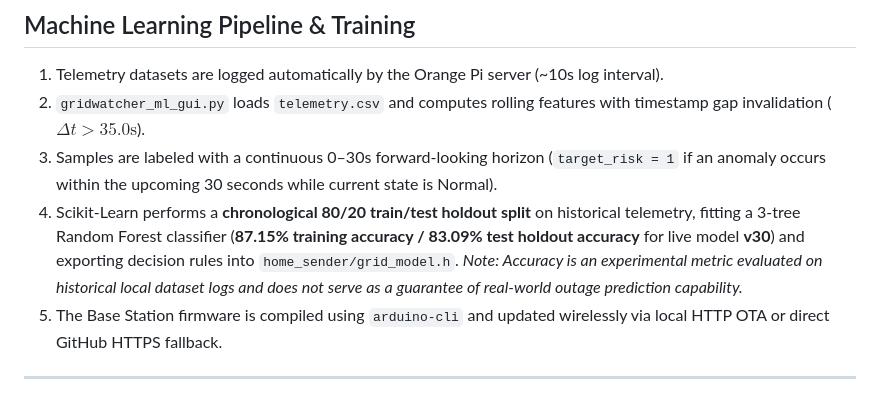
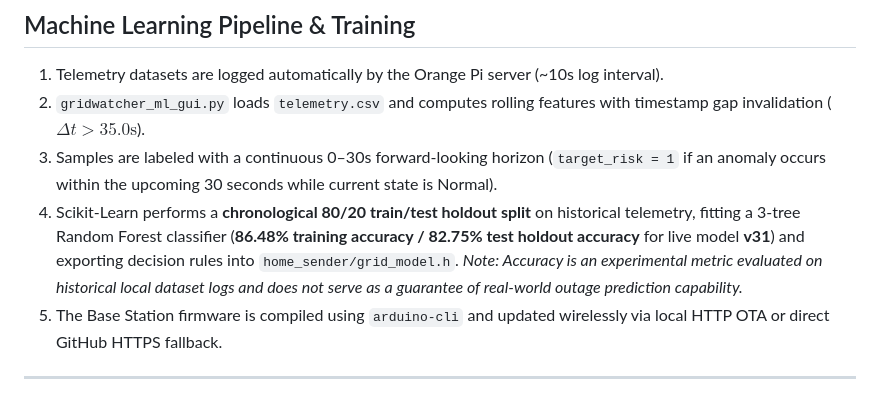
Before and after one commit to kylerichter36-coder/GridWatcher, a Markdown page: README.md, the part around the change. GitHub-like rendering.

Commit message:
DOCUMENTATION SYNCHRONIZATION: Updated accuracy metrics to match model v31 (86.48% Train / 82.75% 80/20 Test Holdout)

```diff
--- a/README.md
+++ b/README.md
@@ -105,7 +105,7 @@ Both Handheld and Server receivers validate `packet.magic == 0x4757` to verify p
 1. Telemetry datasets are logged automatically by the Orange Pi server (~10s log interval).
 2. `gridwatcher_ml_gui.py` loads `telemetry.csv` and computes rolling features with timestamp gap invalidation ($\Delta t > 35.0\text{s}$).
 3. Samples are labeled with a continuous 0–30s forward-looking horizon (`target_risk = 1` if an anomaly occurs within the upcoming 30 seconds while current state is Normal).
-4. Scikit-Learn performs a **chronological 80/20 train/test holdout split** on historical telemetry, fitting a 3-tree Random Forest classifier (**87.15% training accuracy / 83.09% test holdout accuracy** for live model **v30**) and exporting decision rules into `home_sender/grid_model.h`. *Note: Accuracy is an experimental metric evaluated on historical local dataset logs and does not serve as a guarantee of real-world outage prediction capability.*
+4. Scikit-Learn performs a **chronological 80/20 train/test holdout split** on historical telemetry, fitting a 3-tree Random Forest classifier (**86.48% training accuracy / 82.75% test holdout accuracy** for live model **v31**) and exporting decision rules into `home_sender/grid_model.h`. *Note: Accuracy is an experimental metric evaluated on historical local dataset logs and does not serve as a guarantee of real-world outage prediction capability.*
 5. The Base Station firmware is compiled using `arduino-cli` and updated wirelessly via local HTTP OTA or direct GitHub HTTPS fallback.
 
 ---
```
Also changed, not shown: WORKING_ON/README.md (+2 -2 lines).
